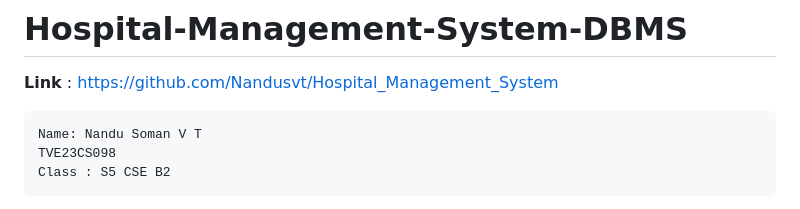
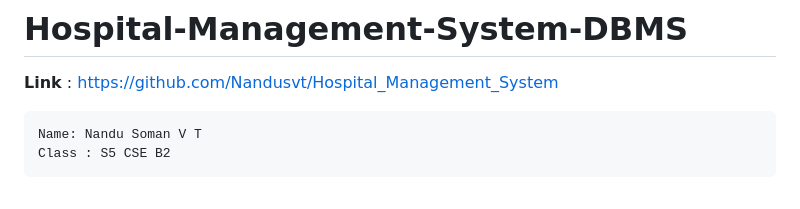
Before and after one commit to Nandusvt/HMS, a Markdown page: README.md, the part around the change. Drawn GitHub-style.

```diff
--- a/README.md
+++ b/README.md
@@ -3,7 +3,6 @@
 
 <pre>
 Name: Nandu Soman V T
-TVE23CS098
 Class : S5 CSE B2
 </pre>
 
```
